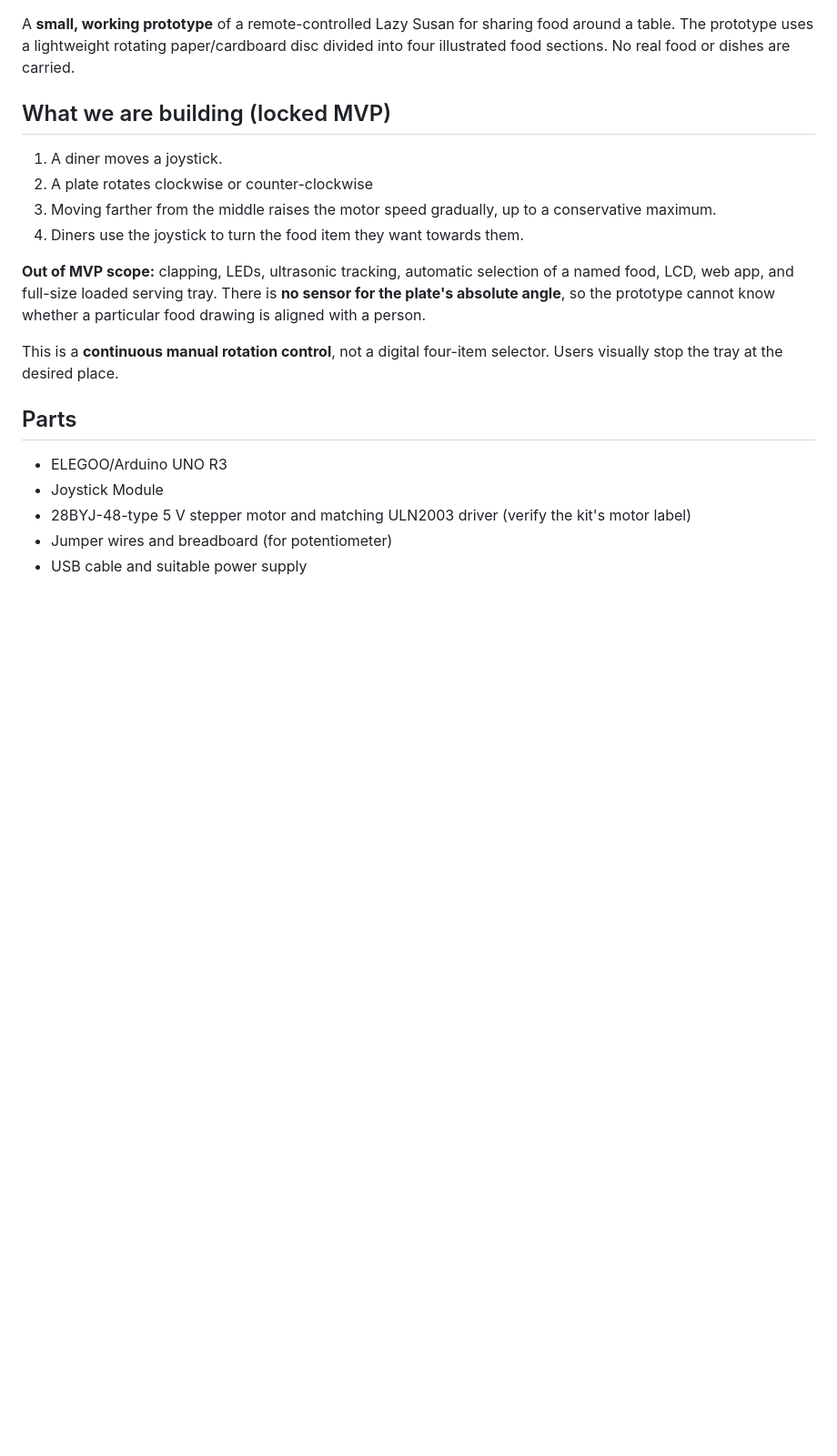
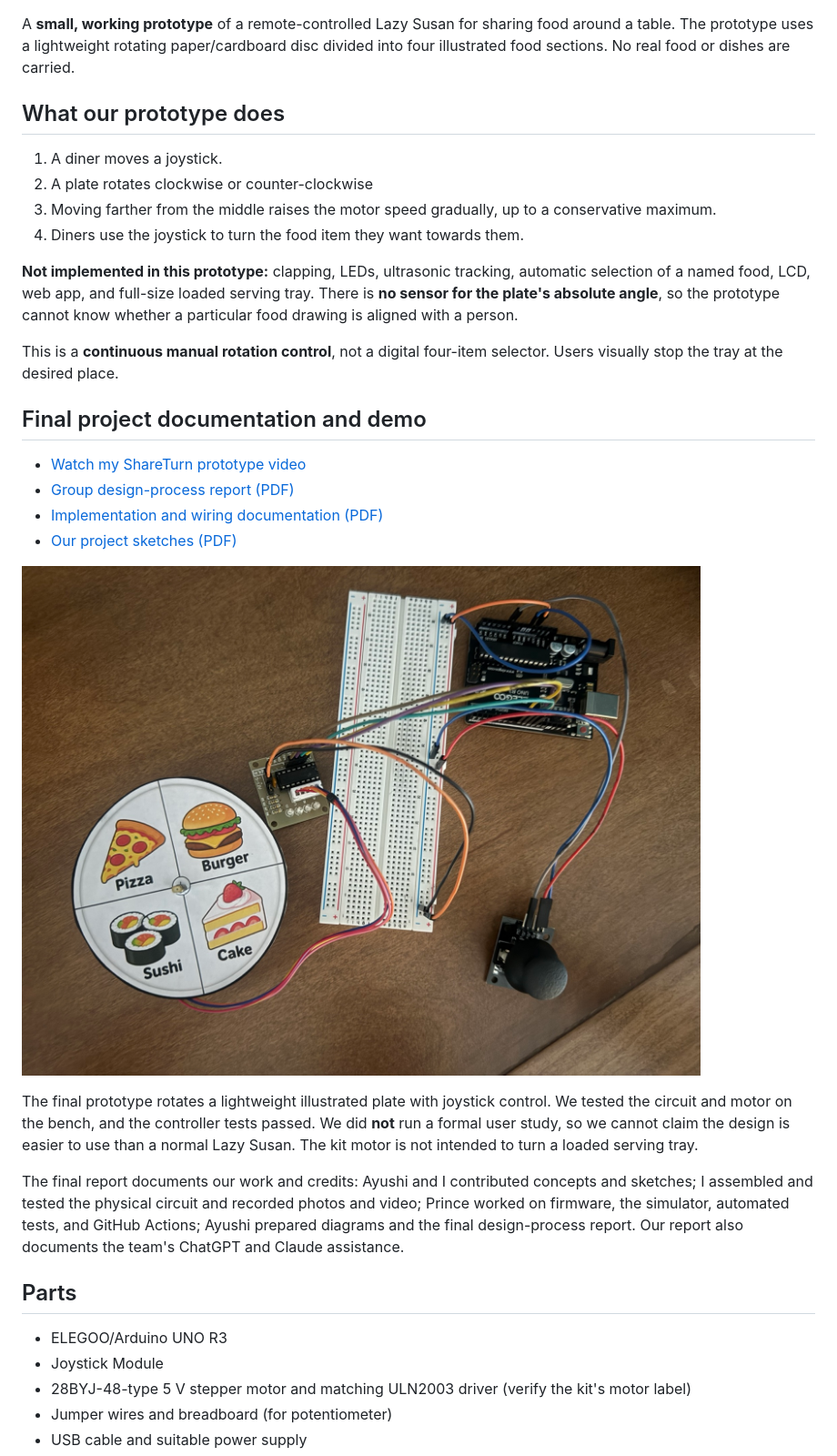
Before and after one commit to Kevin398/ShareTurn, a Markdown page: README.md, the part around the change. Shown at 91% size. GitHub-like rendering; pictures changed too: media/shareturn-prototype-1.jpg (added); blank space fills up the shorter version.

Commit message:
I added our final ShareTurn reports, prototype photos, and demo video

```diff
--- a/README.md
+++ b/README.md
@@ -2,16 +2,29 @@
 
 A **small, working prototype** of a remote-controlled Lazy Susan for sharing food around a table. The prototype uses a lightweight rotating paper/cardboard disc divided into four illustrated food sections. No real food or dishes are carried.
 
-## What we are building (locked MVP)
+## What our prototype does
 
 1. A diner moves a joystick.
 2. A plate rotates clockwise or counter-clockwise
 3. Moving farther from the middle raises the motor speed gradually, up to a conservative maximum.
 4. Diners use the joystick to turn the food item they want towards them.
 
-**Out of MVP scope:** clapping, LEDs, ultrasonic tracking, automatic selection of a named food, LCD, web app, and full-size loaded serving tray. There is **no sensor for the plate's absolute angle**, so the prototype cannot know whether a particular food drawing is aligned with a person.
+**Not implemented in this prototype:** clapping, LEDs, ultrasonic tracking, automatic selection of a named food, LCD, web app, and full-size loaded serving tray. There is **no sensor for the plate's absolute angle**, so the prototype cannot know whether a particular food drawing is aligned with a person.
 
 This is a **continuous manual rotation control**, not a digital four-item selector. Users visually stop the tray at the desired place.
+
+## Final project documentation and demo
+
+- [Watch my ShareTurn prototype video](media/shareturn-demo.mp4)
+- [Group design-process report (PDF)](docs/ShareTurn-Design-Process.pdf)
+- [Implementation and wiring documentation (PDF)](docs/ShareTurn-Implementation-Documentation.pdf)
+- [Our project sketches (PDF)](docs/ShareTurn-Sketches.pdf)
+
+![ShareTurn assembled Arduino, joystick, and illustrated serving plate](media/shareturn-prototype-1.jpg)
+
+The final prototype rotates a lightweight illustrated plate with joystick control. We tested the circuit and motor on the bench, and the controller tests passed. We did **not** run a formal user study, so we cannot claim the design is easier to use than a normal Lazy Susan. The kit motor is not intended to turn a loaded serving tray.
+
+The final report documents our work and credits: Ayushi and I contributed concepts and sketches; I assembled and tested the physical circuit and recorded photos and video; Prince worked on firmware, the simulator, automated tests, and GitHub Actions; Ayushi prepared diagrams and the final design-process report. Our report also documents the team's ChatGPT and Claude assistance.
 
 ## Parts
 
```
Also changed, not shown: media/shareturn-prototype-2.jpg (added), 3 other files.
